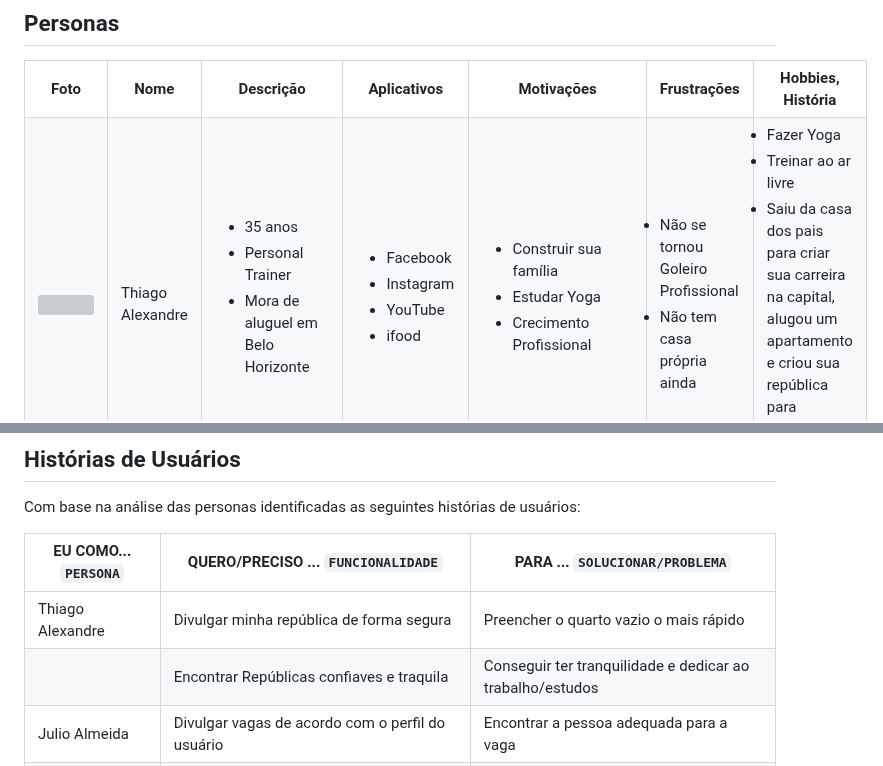
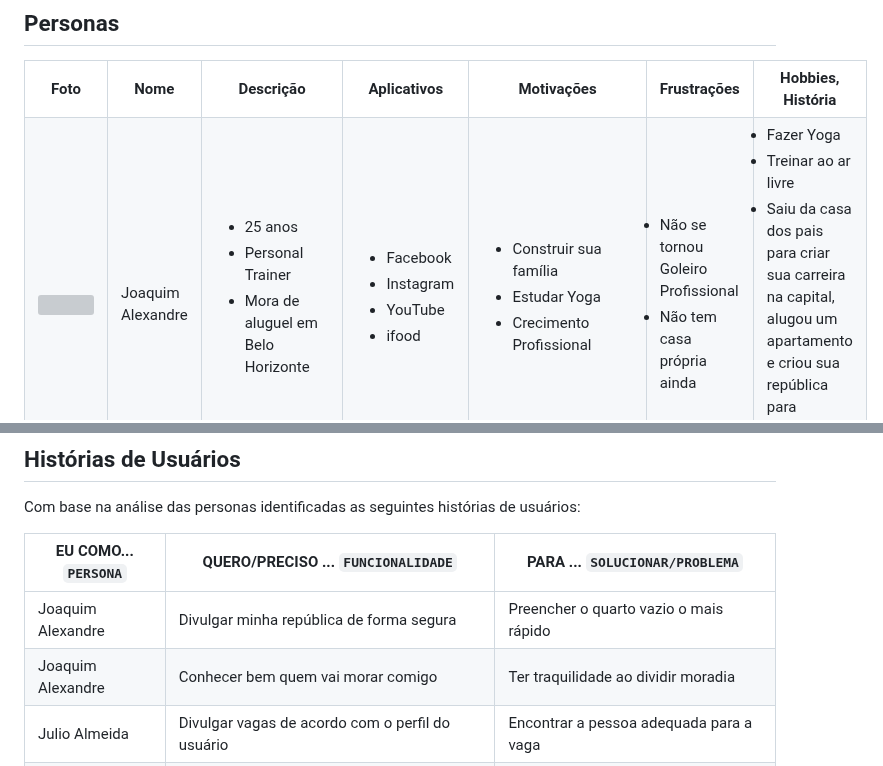
Before and after one commit to ICEI-PUC-Minas-PMV-SInt/pmv-sint-2024-1-e1-proj-web-t1-arep, a Markdown page: documents/02-Especificação do Projeto.md, 2 parts joined by grey strips. GitHub-like rendering; grey boxes are pictures that could not be loaded.

```diff
--- a/documents/02-Especificação do Projeto.md
+++ b/documents/02-Especificação do Projeto.md
@@ -41,11 +41,11 @@ Fonte: https:https://apprepublika.com/</td>
     <th>Hobbies, História</th>
   </tr
         <tr>
-    <td><img title="Thiago Alexandre" src="https://i.imgur.com/00RuxnP.png"/></td>
-    <td>Thiago Alexandre</td>
+    <td><img title="Joaquim Alexandre" src="https://i.imgur.com/00RuxnP.png"/></td>
+    <td>Joaquim Alexandre</td>
     <td>
       <ul>
-        <li>35 anos</li>
+        <li>25 anos</li>
         <li>Personal Trainer</li>
         <li>Mora de aluguel em Belo Horizonte </li>
       </ul>
@@ -220,8 +220,8 @@ Com base na análise das personas identificadas as seguintes histórias de usuá
 
 |EU COMO... `PERSONA`   | QUERO/PRECISO ... `FUNCIONALIDADE` |PARA ... `SOLUCIONAR/PROBLEMA`|
 |--------------------|---------------------------|----------------------------------|
-| Thiago Alexandre | Divulgar minha república de forma segura | Preencher o quarto vazio o mais rápido |
-| | Encontrar Repúblicas confiaves e traquila | Conseguir ter tranquilidade e dedicar ao trabalho/estudos |
+| Joaquim Alexandre | Divulgar minha república de forma segura | Preencher o quarto vazio o mais rápido |
+| Joaquim Alexandre | Conhecer bem quem vai morar comigo | Ter traquilidade ao dividir moradia |
 | Julio Almeida | Divulgar vagas de acordo com o perfil do usuário | Encontrar a pessoa adequada para a vaga |
 | Julio Almeida | Encontrar pessoas confiáveis para as vagas | Ter mais segurança para os moradores |
 | Letícia Rocca | Encontrar uma república | Ter onde morar de forma mais econômica |
```
